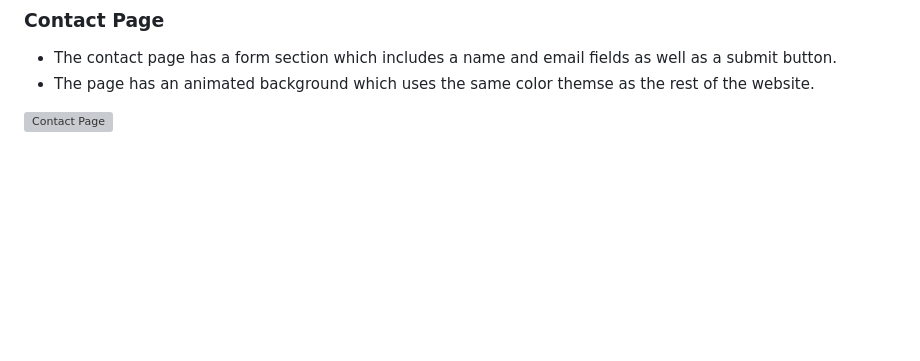
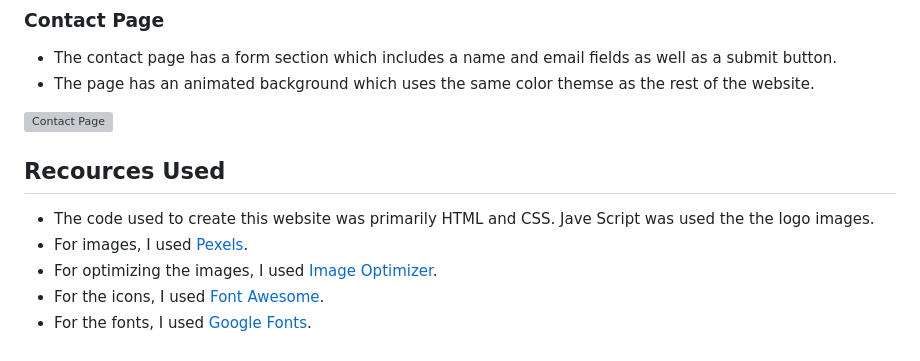
Before and after one commit to Brad-Hammond/Happy-Hounds, a Markdown page: README.md, the part around the change. Rendered like a GitHub page; blank space fills up the shorter version; grey boxes are pictures that could not be loaded.

Commit message:
Readme: Added resources section.

```diff
--- a/README.md
+++ b/README.md
@@ -132,3 +132,11 @@ This is my contact page mock-up on desktop, this was a good reference but I opte
 - The page has an animated background which uses the same color themse as the rest of the website.<br>
 
 ![Contact Page](assets/readmeimages/Contact-Page.jpg)
+
+## Recources Used
+
+- The code used to create this website was primarily HTML and CSS. Jave Script was used the the logo images.
+- For images, I used [Pexels](https://www.pexels.com/).
+- For optimizing the images, I used [Image Optimizer](http://www.imageoptimizer.net/Pages/Home.aspx).
+- For the icons, I used [Font Awesome](https://fontawesome.com/).
+- For the fonts, I used [Google Fonts](https://fonts.google.com/).
```
